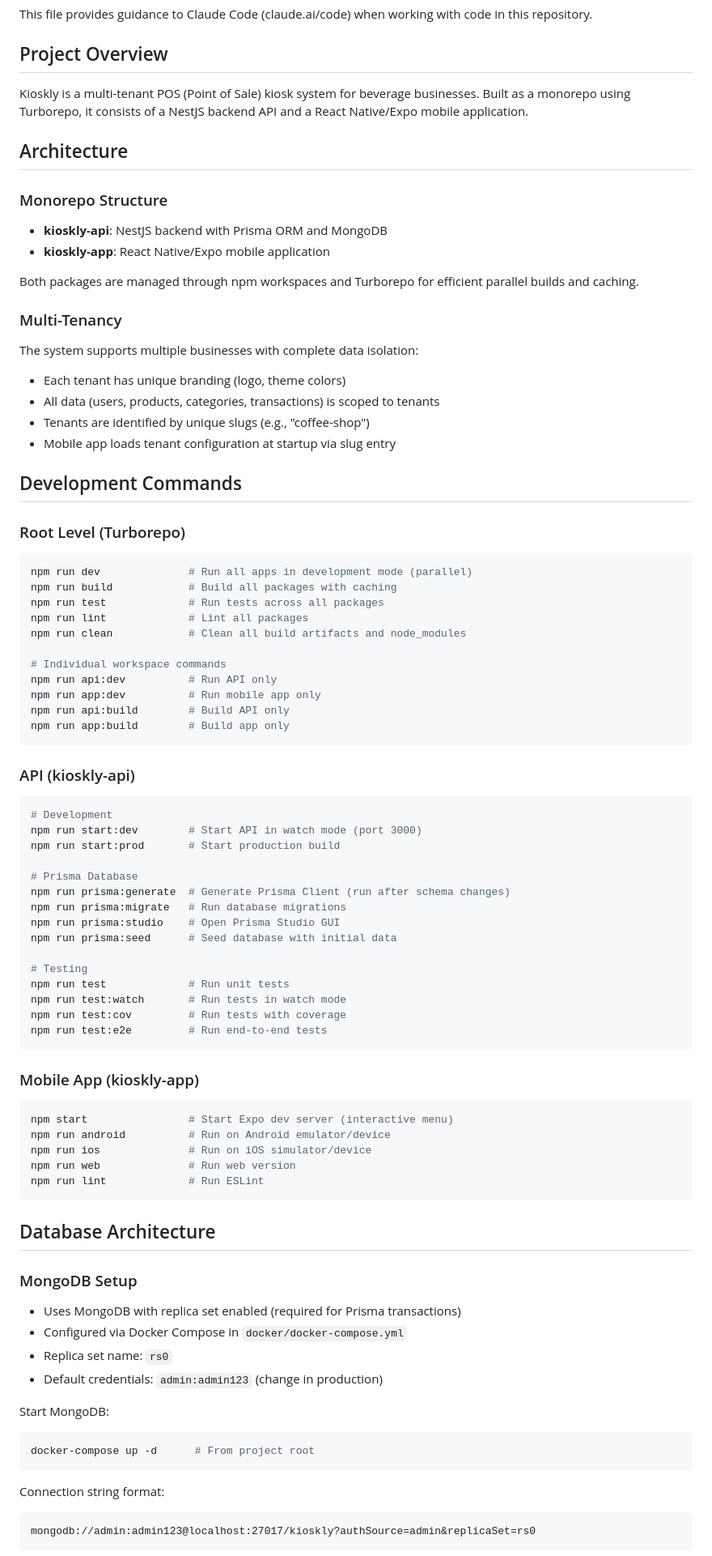
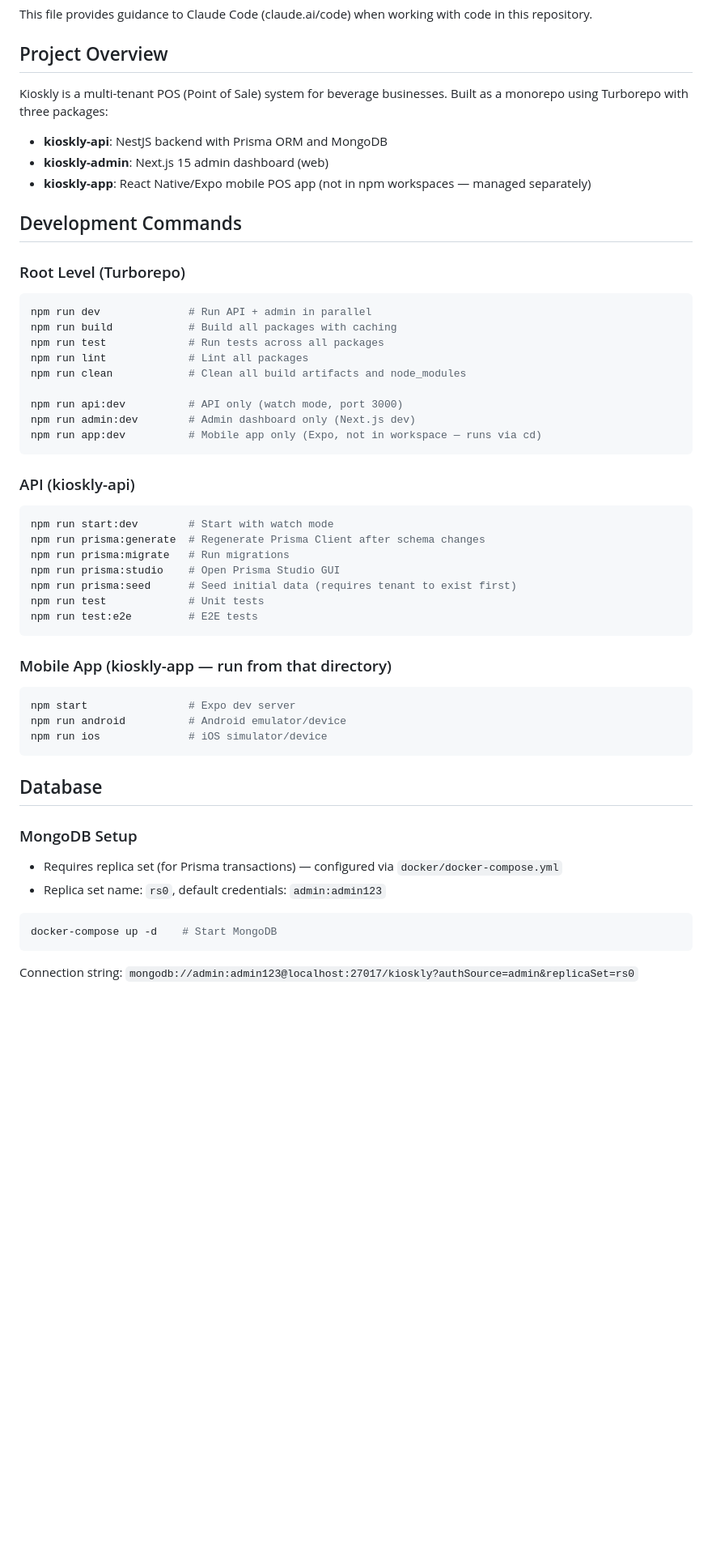
Before and after one commit to kdgerona/Kioscify, a Markdown page: CLAUDE.md, the part around one of its changes. Shown at 81% size. Drawn GitHub-style; blank space fills up the shorter version.

````diff
--- a/CLAUDE.md
+++ b/CLAUDE.md
@@ -4,83 +4,53 @@ This file provides guidance to Claude Code (claude.ai/code) when working with co
 
 ## Project Overview
 
-Kioskly is a multi-tenant POS (Point of Sale) kiosk system for beverage businesses. Built as a monorepo using Turborepo, it consists of a NestJS backend API and a React Native/Expo mobile application.
-
-## Architecture
-
-### Monorepo Structure
+Kioskly is a multi-tenant POS (Point of Sale) system for beverage businesses. Built as a monorepo using Turborepo with three packages:
 - **kioskly-api**: NestJS backend with Prisma ORM and MongoDB
-- **kioskly-app**: React Native/Expo mobile application
-
-Both packages are managed through npm workspaces and Turborepo for efficient parallel builds and caching.
-
-### Multi-Tenancy
-The system supports multiple businesses with complete data isolation:
-- Each tenant has unique branding (logo, theme colors)
-- All data (users, products, categories, transactions) is scoped to tenants
-- Tenants are identified by unique slugs (e.g., "coffee-shop")
-- Mobile app loads tenant configuration at startup via slug entry
+- **kioskly-admin**: Next.js 15 admin dashboard (web)
+- **kioskly-app**: React Native/Expo mobile POS app (not in npm workspaces — managed separately)
 
 ## Development Commands
 
 ### Root Level (Turborepo)
 ```bash
-npm run dev              # Run all apps in development mode (parallel)
+npm run dev              # Run API + admin in parallel
 npm run build            # Build all packages with caching
 npm run test             # Run tests across all packages
 npm run lint             # Lint all packages
 npm run clean            # Clean all build artifacts and node_modules
 
-# Individual workspace commands
-npm run api:dev          # Run API only
-npm run app:dev          # Run mobile app only
-npm run api:build        # Build API only
-npm run app:build        # Build app only
+npm run api:dev          # API only (watch mode, port 3000)
+npm run admin:dev        # Admin dashboard only (Next.js dev)
+npm run app:dev          # Mobile app only (Expo, not in workspace — runs via cd)
 ```
 
 ### API (kioskly-api)
 ```bash
-# Development
-npm run start:dev        # Start API in watch mode (port 3000)
-npm run start:prod       # Start production build
-
-# Prisma Database
-npm run prisma:generate  # Generate Prisma Client (run after schema changes)
-npm run prisma:migrate   # Run database migrations
+npm run start:dev        # Start with watch mode
+npm run prisma:generate  # Regenerate Prisma Client after schema changes
+npm run prisma:migrate   # Run migrations
 npm run prisma:studio    # Open Prisma Studio GUI
-npm run prisma:seed      # Seed database with initial data
-
-# Testing
-npm run test             # Run unit tests
-npm run test:watch       # Run tests in watch mode
-npm run test:cov         # Run tests with coverage
-npm run test:e2e         # Run end-to-end tests
+npm run prisma:seed      # Seed initial data (requires tenant to exist first)
+npm run test             # Unit tests
+npm run test:e2e         # E2E tests
 ```
 
-### Mobile App (kioskly-app)
+### Mobile App (kioskly-app — run from that directory)
 ```bash
-npm start                # Start Expo dev server (interactive menu)
-npm run android          # Run on Android emulator/device
-npm run ios              # Run on iOS simulator/device
-npm run web              # Run web version
-npm run lint             # Run ESLint
+npm start                # Expo dev server
+npm run android          # Android emulator/device
+npm run ios              # iOS simulator/device
 ```
 
-## Database Architecture
+## Database
 
 ### MongoDB Setup
-- Uses MongoDB with replica set enabled (required for Prisma transactions)
-- Configured via Docker Compose in `docker/docker-compose.yml`
-- Replica set name: `rs0`
-- Default credentials: `admin:admin123` (change in production)
+- Requires replica set (for Prisma transactions) — configured via `docker/docker-compose.yml`
+- Replica set name: `rs0`, default credentials: `admin:admin123`
 
-Start MongoDB:
 ```bash
-docker-compose up -d      # From project root
+docker-compose up -d    # Start MongoDB
 ```
 
-Connection string format:
-```
-mongodb://admin:admin123@localhost:27017/kioskly?authSource=admin&replicaSet=rs0
-```
+Connection string: `mongodb://admin:admin123@localhost:27017/kioskly?authSource=admin&replicaSet=rs0`
 
````
Also changed, not shown: other parts of CLAUDE.md (+89 -210 lines).
